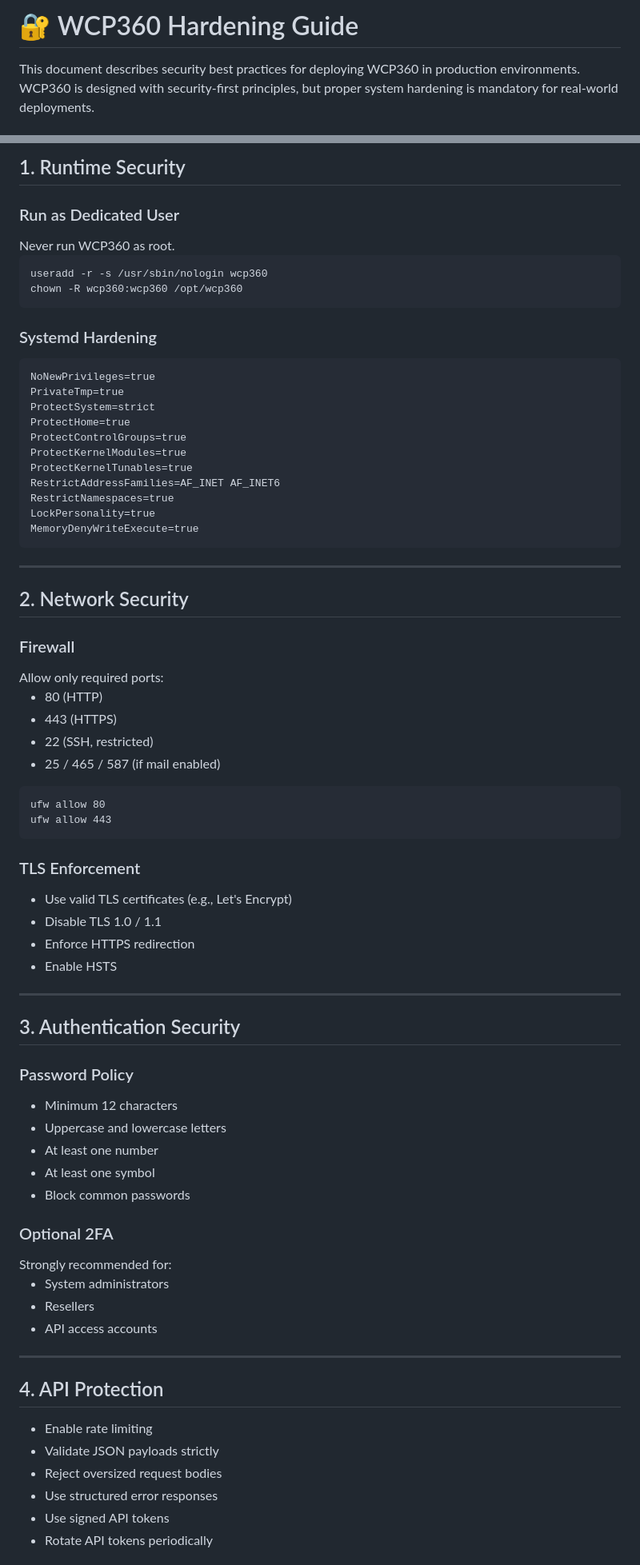
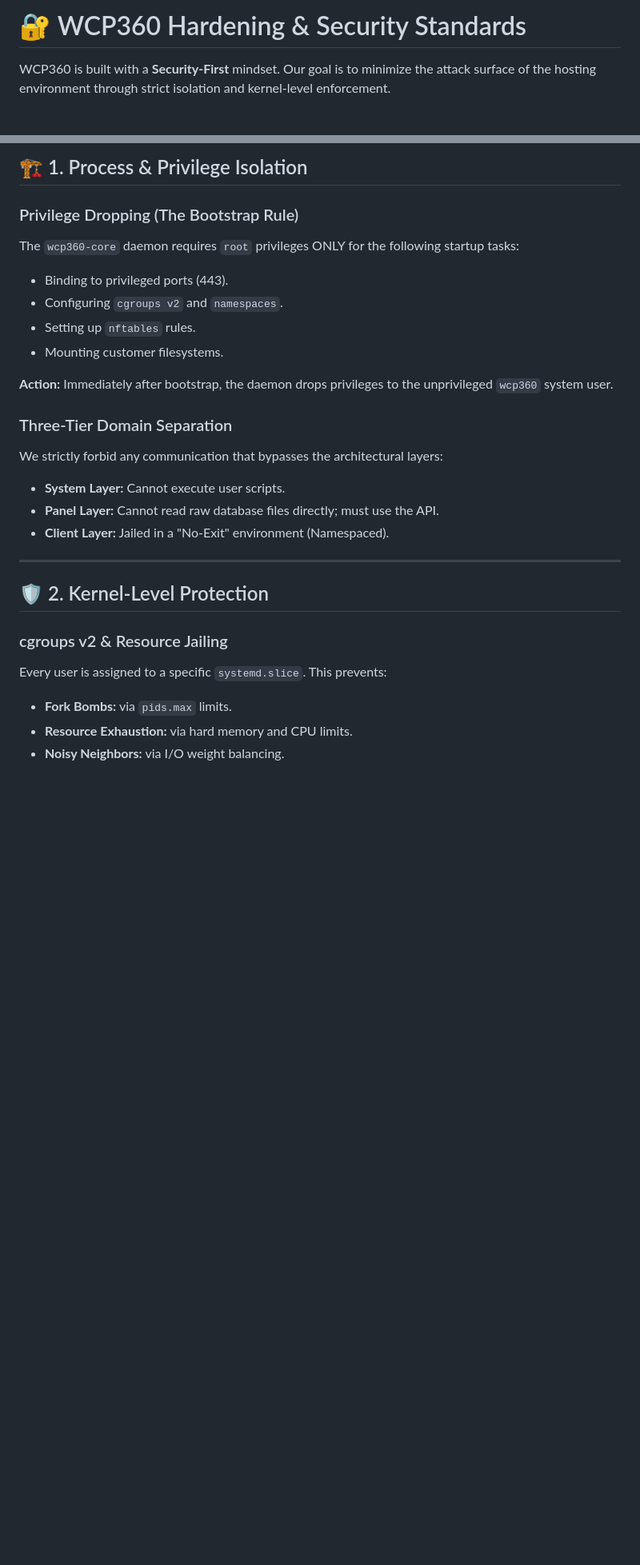
Before and after one commit to Yannhr/wcp360, a Markdown page: HARDENING.md, 2 parts joined by grey strips. Shown at 80% size. GitHub-like rendering; blank space fills up the shorter version.

Commit message:
Revise WCP360 Hardening Guide for clarity and updates
Updated the WCP360 Hardening Guide to enhance security practices and structure.

```diff
--- a/HARDENING.md
+++ b/HARDENING.md
@@ -1,5 +1,4 @@
-<h1>🔐 WCP360 Hardening Guide</h1>
-This document describes security best practices for deploying WCP360 in production environments.
+# 🔐 WCP360 Hardening & Security Standards
 
-WCP360 is designed with security-first principles, but proper system hardening is mandatory for real-world deployments.
+WCP360 is built with a **Security-First** mindset. Our goal is to minimize the attack surface of the hosting environment through strict isolation and kernel-level enforcement.
 
@@ -7,71 +6,28 @@ WCP360 is designed with security-first principles, but proper system hardening i
 
-<h2>1. Runtime Security</h2>
-<h3>Run as Dedicated User</h3>
-Never run WCP360 as root.
-<pre><code>useradd -r -s /usr/sbin/nologin wcp360
-chown -R wcp360:wcp360 /opt/wcp360</code></pre>
-<h3>Systemd Hardening</h3>
-<pre><code>NoNewPrivileges=true
-PrivateTmp=true
-ProtectSystem=strict
-ProtectHome=true
-ProtectControlGroups=true
-ProtectKernelModules=true
-ProtectKernelTunables=true
-RestrictAddressFamilies=AF_INET AF_INET6
-RestrictNamespaces=true
-LockPersonality=true
-MemoryDenyWriteExecute=true</code></pre>
+## 🏗️ 1. Process & Privilege Isolation
 
-<hr />
+### Privilege Dropping (The Bootstrap Rule)
+The `wcp360-core` daemon requires `root` privileges ONLY for the following startup tasks:
+* Binding to privileged ports (443).
+* Configuring `cgroups v2` and `namespaces`.
+* Setting up `nftables` rules.
+* Mounting customer filesystems.
 
-<h2>2. Network Security</h2>
-<h3>Firewall</h3>
-Allow only required ports:
-<ul>
- 	<li>80 (HTTP)</li>
- 	<li>443 (HTTPS)</li>
- 	<li>22 (SSH, restricted)</li>
- 	<li>25 / 465 / 587 (if mail enabled)</li>
-</ul>
-<pre><code>ufw allow 80
-ufw allow 443</code></pre>
-<h3>TLS Enforcement</h3>
-<ul>
- 	<li>Use valid TLS certificates (e.g., Let's Encrypt)</li>
- 	<li>Disable TLS 1.0 / 1.1</li>
- 	<li>Enforce HTTPS redirection</li>
- 	<li>Enable HSTS</li>
-</ul>
+**Action:** Immediately after bootstrap, the daemon drops privileges to the unprivileged `wcp360` system user.
 
-<hr />
+### Three-Tier Domain Separation
+We strictly forbid any communication that bypasses the architectural layers:
+* **System Layer:** Cannot execute user scripts.
+* **Panel Layer:** Cannot read raw database files directly; must use the API.
+* **Client Layer:** Jailed in a "No-Exit" environment (Namespaced).
 
-<h2>3. Authentication Security</h2>
-<h3>Password Policy</h3>
-<ul>
- 	<li>Minimum 12 characters</li>
- 	<li>Uppercase and lowercase letters</li>
- 	<li>At least one number</li>
- 	<li>At least one symbol</li>
- 	<li>Block common passwords</li>
-</ul>
-<h3>Optional 2FA</h3>
-Strongly recommended for:
-<ul>
- 	<li>System administrators</li>
- 	<li>Resellers</li>
- 	<li>API access accounts</li>
-</ul>
+---
 
-<hr />
+## 🛡️ 2. Kernel-Level Protection
 
-<h2>4. API Protection</h2>
-<ul>
- 	<li>Enable rate limiting</li>
- 	<li>Validate JSON payloads strictly</li>
- 	<li>Reject oversized request bodies</li>
- 	<li>Use structured error responses</li>
- 	<li>Use signed API tokens</li>
- 	<li>Rotate API tokens periodically</li>
-</ul>
+### cgroups v2 & Resource Jailing
+Every user is assigned to a specific `systemd.slice`. This prevents:
+* **Fork Bombs:** via `pids.max` limits.
+* **Resource Exhaustion:** via hard memory and CPU limits.
+* **Noisy Neighbors:** via I/O weight balancing.
 
```
Also changed, not shown: other parts of HARDENING.md (+55 -83 lines).
